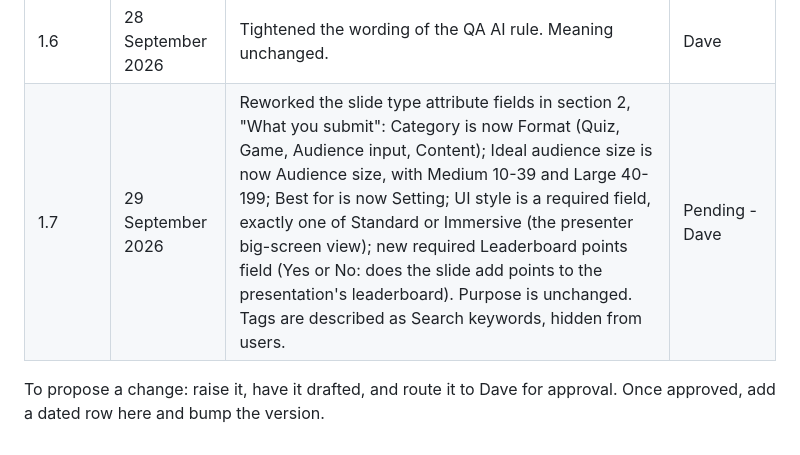
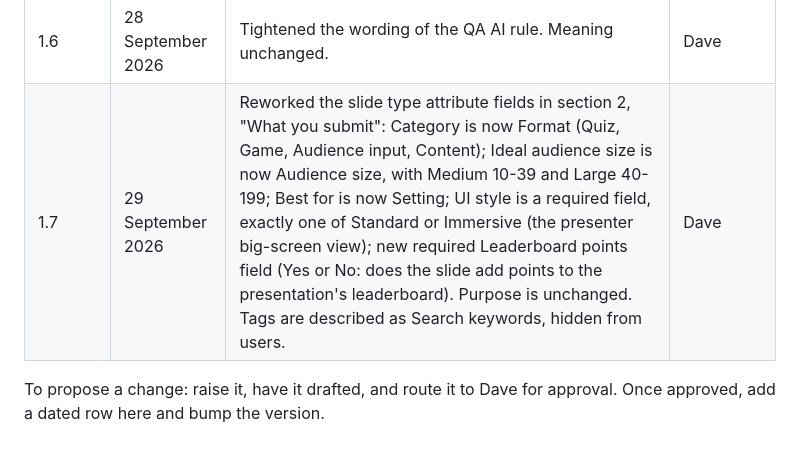
Before and after one commit to AhaSlides-Product/ahaslides-slide-plugin-platform-policy, a Markdown page: POLICY.md, the part around the change. Drawn GitHub-style.

Commit message:
PRO48-150: v1.7 signed off by Dave in-thread
Co-Authored-By: Agent Fleet (AI) <ai@ahaslides.com>
Requested-by: UF9HYBY2G

Co-authored-by: mrdungx <1097511+mrdungx@users.noreply.github.com>

```diff
--- a/POLICY.md
+++ b/POLICY.md
@@ -186,7 +186,7 @@ approved it, and each approved change is recorded below.
 | 1.4 | 22 September 2026 | QA reviewer assignment is now fixed per slide type internally: each slide type keeps the same QA reviewer (Lily or Amber), picked at random at first submission, across every resubmission. Kept reviewer-side and not shown to submitters. Enforced in the review portal. UI/UX and Marketing reviewers unaffected. | Dave |
 | 1.5 | 25 September 2026 | Clarified the QA AI rule: a slide type is rejected if the AhaSlides Slides Agent cannot create or edit it. It does not need AI features of its own; the earlier wording ("does not support AI features") was misread as requiring generative-AI actions in the editing panel. | Dave |
 | 1.6 | 28 September 2026 | Tightened the wording of the QA AI rule. Meaning unchanged. | Dave |
-| 1.7 | 29 September 2026 | Reworked the slide type attribute fields in section 2, "What you submit": Category is now Format (Quiz, Game, Audience input, Content); Ideal audience size is now Audience size, with Medium 10-39 and Large 40-199; Best for is now Setting; UI style is a required field, exactly one of Standard or Immersive (the presenter big-screen view); new required Leaderboard points field (Yes or No: does the slide add points to the presentation's leaderboard). Purpose is unchanged. Tags are described as Search keywords, hidden from users. | Pending - Dave |
+| 1.7 | 29 September 2026 | Reworked the slide type attribute fields in section 2, "What you submit": Category is now Format (Quiz, Game, Audience input, Content); Ideal audience size is now Audience size, with Medium 10-39 and Large 40-199; Best for is now Setting; UI style is a required field, exactly one of Standard or Immersive (the presenter big-screen view); new required Leaderboard points field (Yes or No: does the slide add points to the presentation's leaderboard). Purpose is unchanged. Tags are described as Search keywords, hidden from users. | Dave |
 
 To propose a change: raise it, have it drafted, and route it to Dave for approval. Once approved, add
 a dated row here and bump the version.
```
